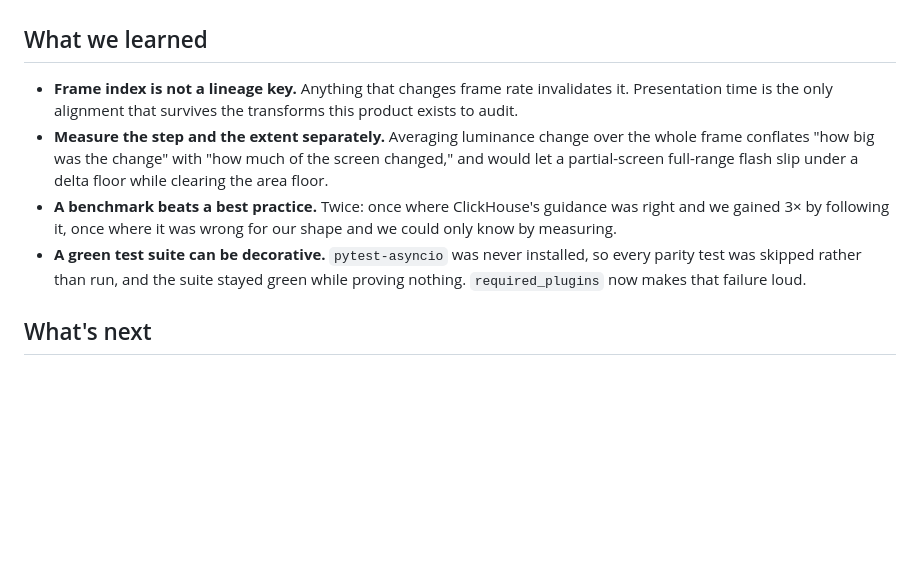
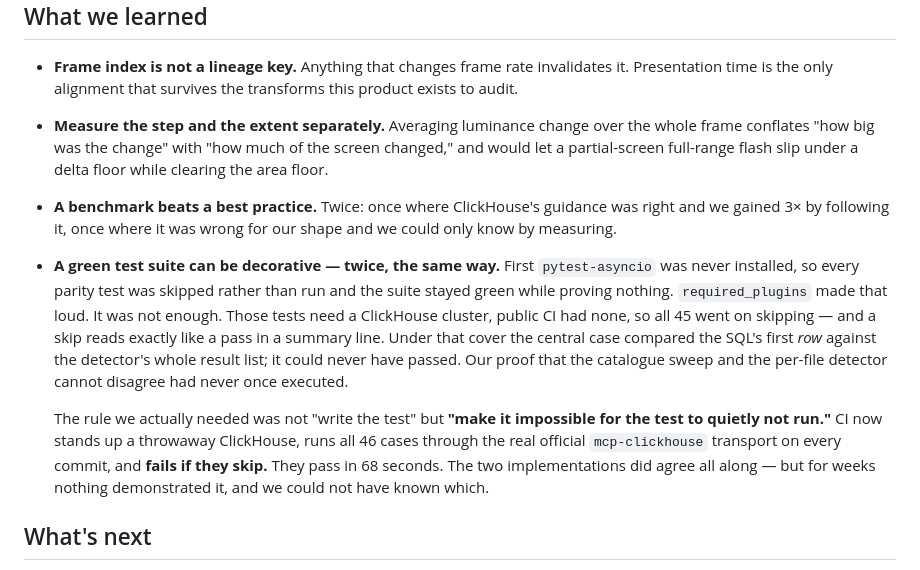
Before and after one commit to usv240/safe-frame, a Markdown page: docs/DEVPOST.md, the part around the change. Drawn GitHub-style; blank space fills up the shorter version.

Commit message:
docs: record the parity finding in the Devpost write-up
The "green suite can be decorative" lesson had a second instance that is
sharper than the first: the tests needed a cluster, CI had none, so they kept
skipping, and the case they were meant to prove was itself malformed.

Co-Authored-By: Claude Opus 5 <noreply@anthropic.com>

```diff
--- a/docs/DEVPOST.md
+++ b/docs/DEVPOST.md
@@ -264,10 +264,22 @@ It is not equivalent to expert review and does not establish efficacy.
 - **A benchmark beats a best practice.** Twice: once where ClickHouse's guidance
   was right and we gained 3× by following it, once where it was wrong for our
   shape and we could only know by measuring.
-- **A green test suite can be decorative.** `pytest-asyncio` was never
-  installed, so every parity test was skipped rather than run, and the suite
-  stayed green while proving nothing. `required_plugins` now makes that failure
-  loud.
+- **A green test suite can be decorative — twice, the same way.** First
+  `pytest-asyncio` was never installed, so every parity test was skipped rather
+  than run and the suite stayed green while proving nothing. `required_plugins`
+  made that loud. It was not enough. Those tests need a ClickHouse cluster,
+  public CI had none, so all 45 went on skipping — and a skip reads exactly like
+  a pass in a summary line. Under that cover the central case compared the SQL's
+  first *row* against the detector's whole result list; it could never have
+  passed. Our proof that the catalogue sweep and the per-file detector cannot
+  disagree had never once executed.
+
+  The rule we actually needed was not "write the test" but **"make it
+  impossible for the test to quietly not run."** CI now stands up a throwaway
+  ClickHouse, runs all 46 cases through the real official `mcp-clickhouse`
+  transport on every commit, and **fails if they skip.** They pass in 68
+  seconds. The two implementations did agree all along — but for weeks nothing
+  demonstrated it, and we could not have known which.
 
 ## What's next
 
```
